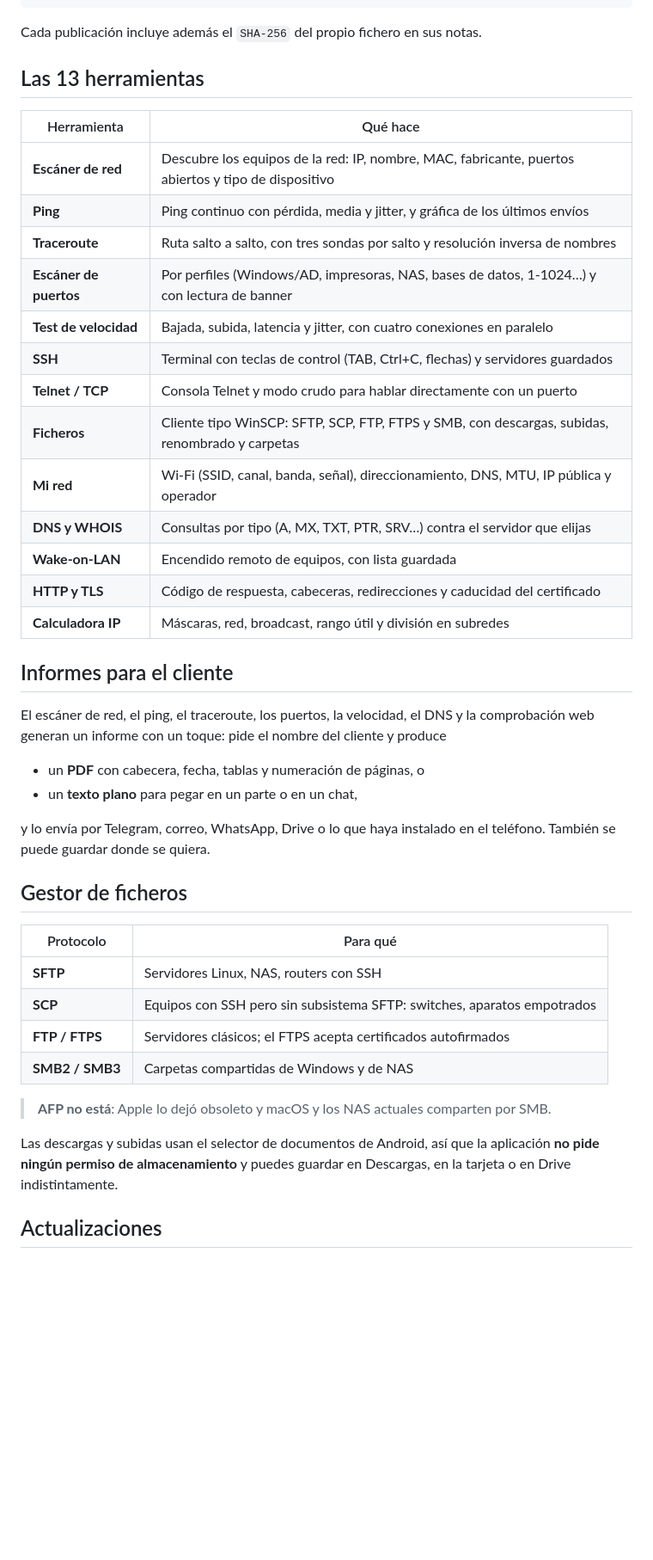
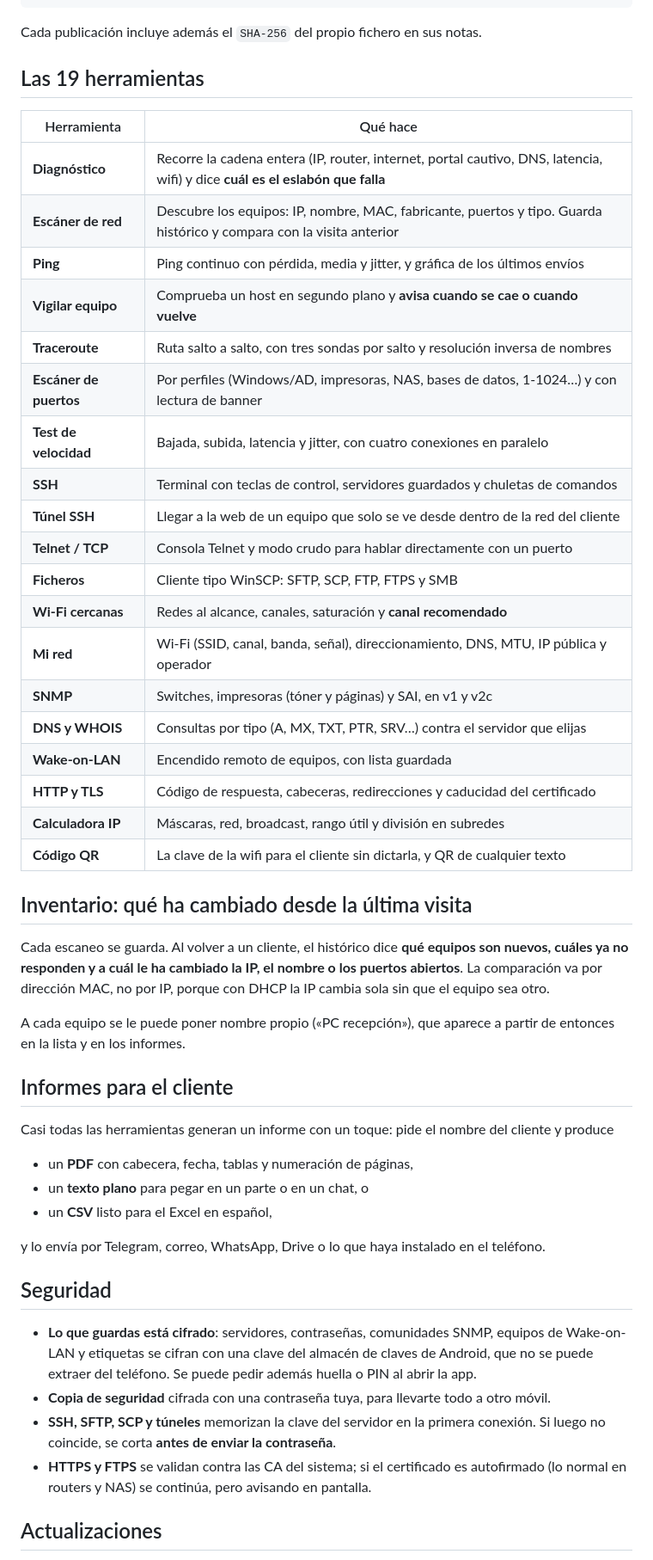
Before and after one commit to ocritsupport/OCR-IT-Tools, a Markdown page: README.md, the part around one of its changes. Shown at 86% size. Rendered like a GitHub page; blank space fills up the shorter version.

Commit message:
OCR IT Tools 1.4.0: README.md

```diff
--- a/README.md
+++ b/README.md
@@ -33,49 +33,61 @@ SHA-256  0F:13:BA:80:AA:07:E4:04:50:2A:04:55:6A:16:A7:73:49:C9:44:58:2C:A5:AA:E0
 
 Cada publicación incluye además el `SHA-256` del propio fichero en sus notas.
 
-## Las 13 herramientas
+## Las 19 herramientas
 
 | Herramienta | Qué hace |
 |---|---|
-| **Escáner de red** | Descubre los equipos de la red: IP, nombre, MAC, fabricante, puertos abiertos y tipo de dispositivo |
+| **Diagnóstico** | Recorre la cadena entera (IP, router, internet, portal cautivo, DNS, latencia, wifi) y dice **cuál es el eslabón que falla** |
+| **Escáner de red** | Descubre los equipos: IP, nombre, MAC, fabricante, puertos y tipo. Guarda histórico y compara con la visita anterior |
 | **Ping** | Ping continuo con pérdida, media y jitter, y gráfica de los últimos envíos |
+| **Vigilar equipo** | Comprueba un host en segundo plano y **avisa cuando se cae o cuando vuelve** |
 | **Traceroute** | Ruta salto a salto, con tres sondas por salto y resolución inversa de nombres |
 | **Escáner de puertos** | Por perfiles (Windows/AD, impresoras, NAS, bases de datos, 1-1024…) y con lectura de banner |
 | **Test de velocidad** | Bajada, subida, latencia y jitter, con cuatro conexiones en paralelo |
-| **SSH** | Terminal con teclas de control (TAB, Ctrl+C, flechas) y servidores guardados |
+| **SSH** | Terminal con teclas de control, servidores guardados y chuletas de comandos |
+| **Túnel SSH** | Llegar a la web de un equipo que solo se ve desde dentro de la red del cliente |
 | **Telnet / TCP** | Consola Telnet y modo crudo para hablar directamente con un puerto |
-| **Ficheros** | Cliente tipo WinSCP: SFTP, SCP, FTP, FTPS y SMB, con descargas, subidas, renombrado y carpetas |
+| **Ficheros** | Cliente tipo WinSCP: SFTP, SCP, FTP, FTPS y SMB |
+| **Wi-Fi cercanas** | Redes al alcance, canales, saturación y **canal recomendado** |
 | **Mi red** | Wi-Fi (SSID, canal, banda, señal), direccionamiento, DNS, MTU, IP pública y operador |
+| **SNMP** | Switches, impresoras (tóner y páginas) y SAI, en v1 y v2c |
 | **DNS y WHOIS** | Consultas por tipo (A, MX, TXT, PTR, SRV…) contra el servidor que elijas |
 | **Wake-on-LAN** | Encendido remoto de equipos, con lista guardada |
 | **HTTP y TLS** | Código de respuesta, cabeceras, redirecciones y caducidad del certificado |
 | **Calculadora IP** | Máscaras, red, broadcast, rango útil y división en subredes |
+| **Código QR** | La clave de la wifi para el cliente sin dictarla, y QR de cualquier texto |
+
+## Inventario: qué ha cambiado desde la última visita
+
+Cada escaneo se guarda. Al volver a un cliente, el histórico dice **qué equipos son
+nuevos, cuáles ya no responden y a cuál le ha cambiado la IP, el nombre o los puertos
+abiertos**. La comparación va por dirección MAC, no por IP, porque con DHCP la IP cambia
+sola sin que el equipo sea otro.
+
+A cada equipo se le puede poner nombre propio («PC recepción»), que aparece a partir de
+entonces en la lista y en los informes.
 
 ## Informes para el cliente
 
-El escáner de red, el ping, el traceroute, los puertos, la velocidad, el DNS y la
-comprobación web generan un informe con un toque: pide el nombre del cliente y produce
+Casi todas las herramientas generan un informe con un toque: pide el nombre del cliente y
+produce
 
-- un **PDF** con cabecera, fecha, tablas y numeración de páginas, o
-- un **texto plano** para pegar en un parte o en un chat,
+- un **PDF** con cabecera, fecha, tablas y numeración de páginas,
+- un **texto plano** para pegar en un parte o en un chat, o
+- un **CSV** listo para el Excel en español,
 
 y lo envía por Telegram, correo, WhatsApp, Drive o lo que haya instalado en el teléfono.
-También se puede guardar donde se quiera.
 
-## Gestor de ficheros
+## Seguridad
 
-| Protocolo | Para qué |
-|---|---|
-| **SFTP** | Servidores Linux, NAS, routers con SSH |
-| **SCP** | Equipos con SSH pero sin subsistema SFTP: switches, aparatos empotrados |
-| **FTP / FTPS** | Servidores clásicos; el FTPS acepta certificados autofirmados |
-| **SMB2 / SMB3** | Carpetas compartidas de Windows y de NAS |
-
-> **AFP no está**: Apple lo dejó obsoleto y macOS y los NAS actuales comparten por SMB.
-
-Las descargas y subidas usan el selector de documentos de Android, así que la aplicación
-**no pide ningún permiso de almacenamiento** y puedes guardar en Descargas, en la tarjeta
-o en Drive indistintamente.
+- **Lo que guardas está cifrado**: servidores, contraseñas, comunidades SNMP, equipos de
+  Wake-on-LAN y etiquetas se cifran con una clave del almacén de claves de Android, que no
+  se puede extraer del teléfono. Se puede pedir además huella o PIN al abrir la app.
+- **Copia de seguridad** cifrada con una contraseña tuya, para llevarte todo a otro móvil.
+- **SSH, SFTP, SCP y túneles** memorizan la clave del servidor en la primera conexión. Si
+  luego no coincide, se corta **antes de enviar la contraseña**.
+- **HTTPS y FTPS** se validan contra las CA del sistema; si el certificado es autofirmado
+  (lo normal en routers y NAS) se continúa, pero avisando en pantalla.
 
 ## Actualizaciones
 
```
Also changed, not shown: other parts of README.md (+13 -26 lines).
